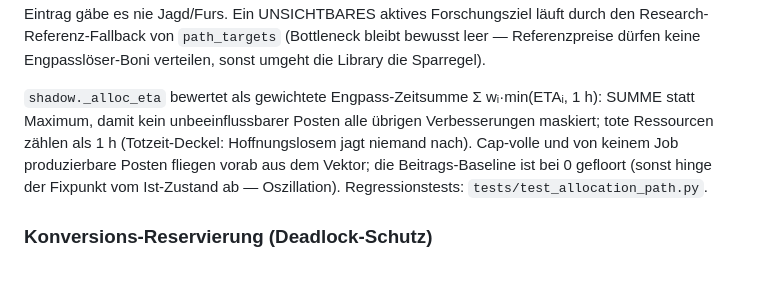
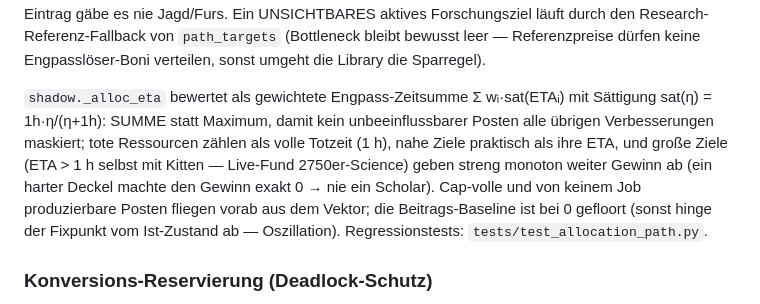
Before and after one commit to tlnet1981/kittensgameautonomeplayer, a Markdown page: docs/brain.md, the part around the change. Rendered like a GitHub page; blank space fills up the shorter version.

Commit message:
Doku: _alloc_eta-Saettigungskurve in brain.md nachgezogen
Co-Authored-By: Claude Fable 5 <noreply@anthropic.com>
Claude-Session: https://claude.ai/code/session_01VK3oYNKWTUoFdT2FSGYoKb

```diff
--- a/docs/brain.md
+++ b/docs/brain.md
@@ -193,9 +193,12 @@ leer — Referenzpreise dürfen keine Engpasslöser-Boni verteilen, sonst
 umgeht die Library die Sparregel).
 
 `shadow._alloc_eta` bewertet als gewichtete Engpass-Zeitsumme
-Σ wᵢ·min(ETAᵢ, 1 h): SUMME statt Maximum, damit kein unbeeinflussbarer
-Posten alle übrigen Verbesserungen maskiert; tote Ressourcen zählen als
-1 h (Totzeit-Deckel: Hoffnungslosem jagt niemand nach). Cap-volle und von
+Σ wᵢ·sat(ETAᵢ) mit Sättigung sat(η) = 1h·η/(η+1h): SUMME statt Maximum,
+damit kein unbeeinflussbarer Posten alle übrigen Verbesserungen maskiert;
+tote Ressourcen zählen als volle Totzeit (1 h), nahe Ziele praktisch als
+ihre ETA, und große Ziele (ETA > 1 h selbst mit Kitten — Live-Fund
+2750er-Science) geben streng monoton weiter Gewinn ab (ein harter Deckel
+machte den Gewinn exakt 0 → nie ein Scholar). Cap-volle und von
 keinem Job produzierbare Posten fliegen vorab aus dem Vektor; die
 Beitrags-Baseline ist bei 0 gefloort (sonst hinge der Fixpunkt vom
 Ist-Zustand ab — Oszillation). Regressionstests:
```
